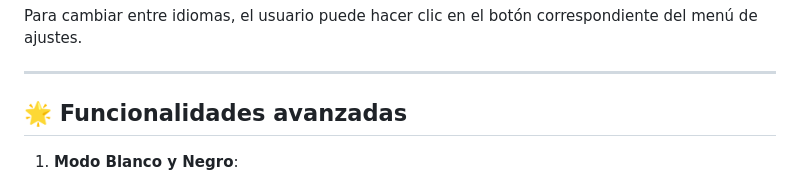
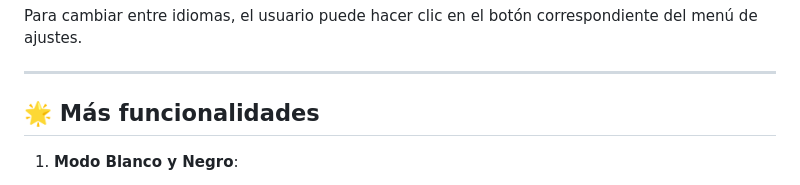
Before and after one commit to JrubioCode/Prehistoric_Slot, a Markdown page: README.md, the part around the change. Rendered like a GitHub page.

```diff
--- a/README.md
+++ b/README.md
@@ -137,7 +137,7 @@ Para cambiar entre idiomas, el usuario puede hacer clic en el botón correspondi
 
 ---
 
-## 🌟 Funcionalidades avanzadas
+## 🌟 Más funcionalidades
 
 1. **Modo Blanco y Negro**:
    - Cambia el filtro de color con un interruptor en el menú de ajustes.
```
